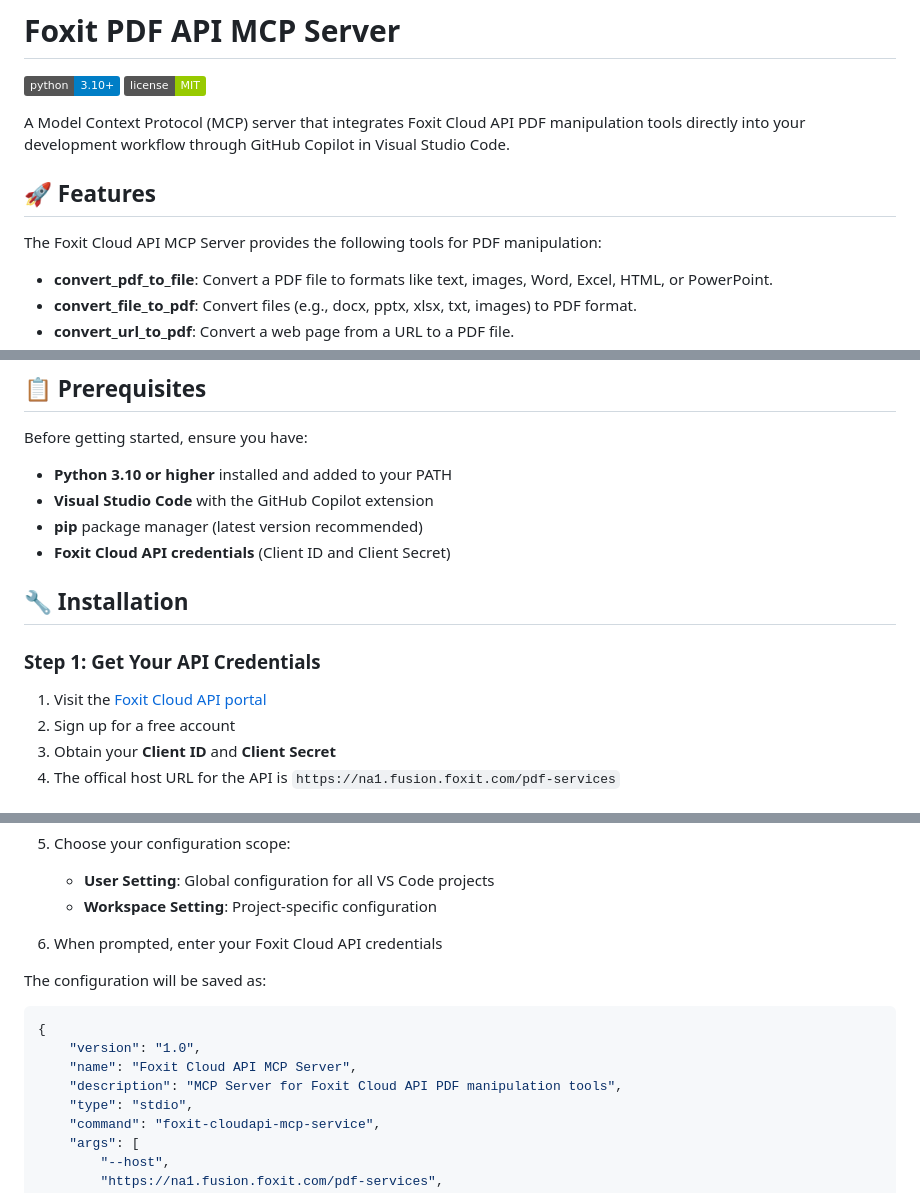
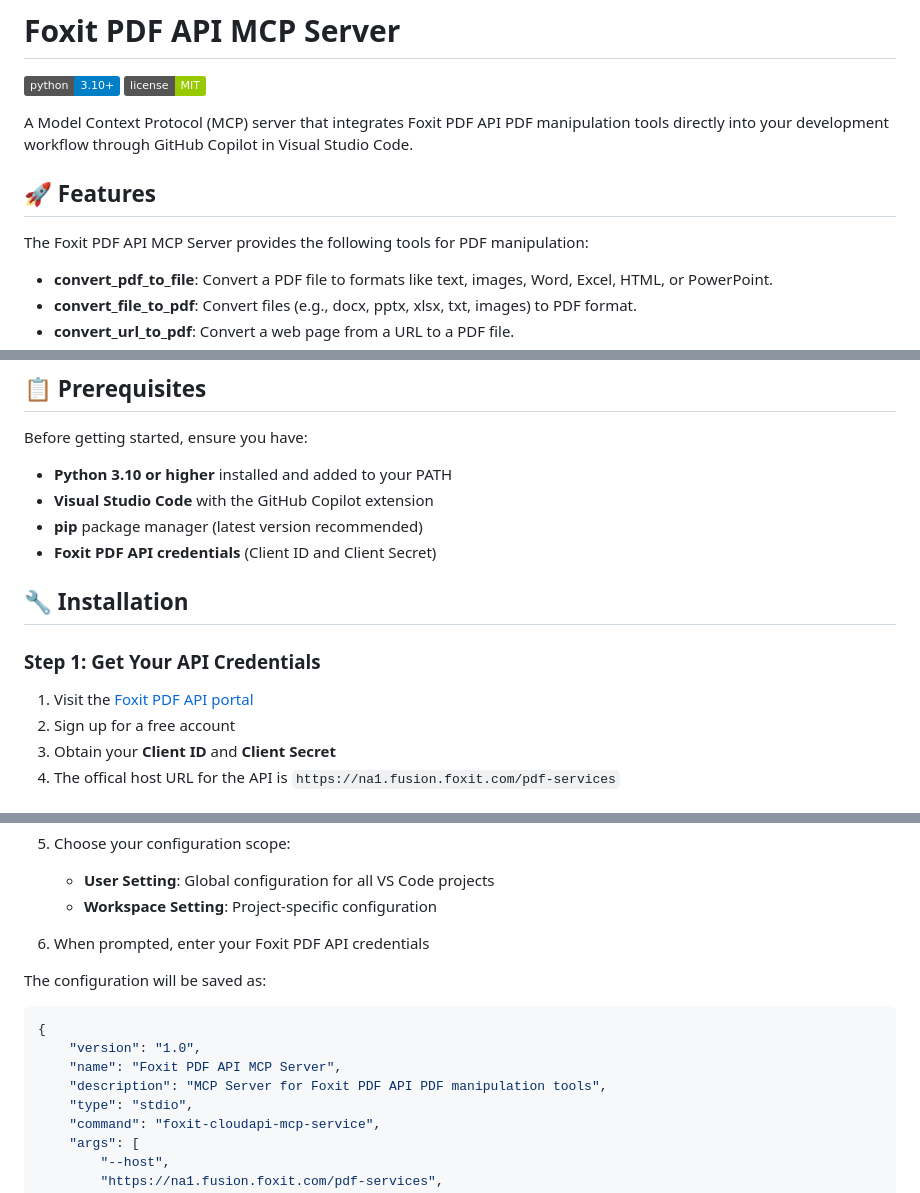
Before and after one commit to foxitsoftware/foxit-pdf-api-mcp-server, a Markdown page: README.md, 3 parts joined by grey strips. Rendered like a GitHub page; badges without logos.

````diff
--- a/README.md
+++ b/README.md
@@ -3,11 +3,11 @@
 [![Python Version](https://img.shields.io/badge/python-3.10%2B-blue.svg)](https://python.org)
 [![License](https://img.shields.io/badge/license-MIT-green.svg)](LICENSE)
 
-A Model Context Protocol (MCP) server that integrates Foxit Cloud API PDF manipulation tools directly into your development workflow through GitHub Copilot in Visual Studio Code.
+A Model Context Protocol (MCP) server that integrates Foxit PDF API PDF manipulation tools directly into your development workflow through GitHub Copilot in Visual Studio Code.
 
 ## 🚀 Features
 
-The Foxit Cloud API MCP Server provides the following tools for PDF manipulation:
+The Foxit PDF API MCP Server provides the following tools for PDF manipulation:
 
 - **convert_pdf_to_file**: Convert a PDF file to formats like text, images, Word, Excel, HTML, or PowerPoint.
 - **convert_file_to_pdf**: Convert files (e.g., docx, pptx, xlsx, txt, images) to PDF format.
@@ -30,13 +30,13 @@ Before getting started, ensure you have:
 - **Python 3.10 or higher** installed and added to your PATH
 - **Visual Studio Code** with the GitHub Copilot extension
 - **pip** package manager (latest version recommended)
-- **Foxit Cloud API credentials** (Client ID and Client Secret)
+- **Foxit PDF API credentials** (Client ID and Client Secret)
 
 ## 🔧 Installation
 
 ### Step 1: Get Your API Credentials
 
-1. Visit the [Foxit Cloud API portal](https://www.foxit.com/api/pdf-api/)
+1. Visit the [Foxit PDF API portal](https://www.foxit.com/api/pdf-api/)
 2. Sign up for a free account
 3. Obtain your **Client ID** and **Client Secret**
 4. The offical host URL for the API is `https://na1.fusion.foxit.com/pdf-services`
@@ -79,15 +79,15 @@ Before getting started, ensure you have:
    - **User Setting**: Global configuration for all VS Code projects
    - **Workspace Setting**: Project-specific configuration
 
-6. When prompted, enter your Foxit Cloud API credentials
+6. When prompted, enter your Foxit PDF API credentials
 
 The configuration will be saved as:
 
 ```json
 {
     "version": "1.0",
-    "name": "Foxit Cloud API MCP Server",
-    "description": "MCP Server for Foxit Cloud API PDF manipulation tools",
+    "name": "Foxit PDF API MCP Server",
+    "description": "MCP Server for Foxit PDF API PDF manipulation tools",
     "type": "stdio",
     "command": "foxit-cloudapi-mcp-service",
     "args": [
````
Also changed, not shown: other parts of README.md (+1 -1 lines).
